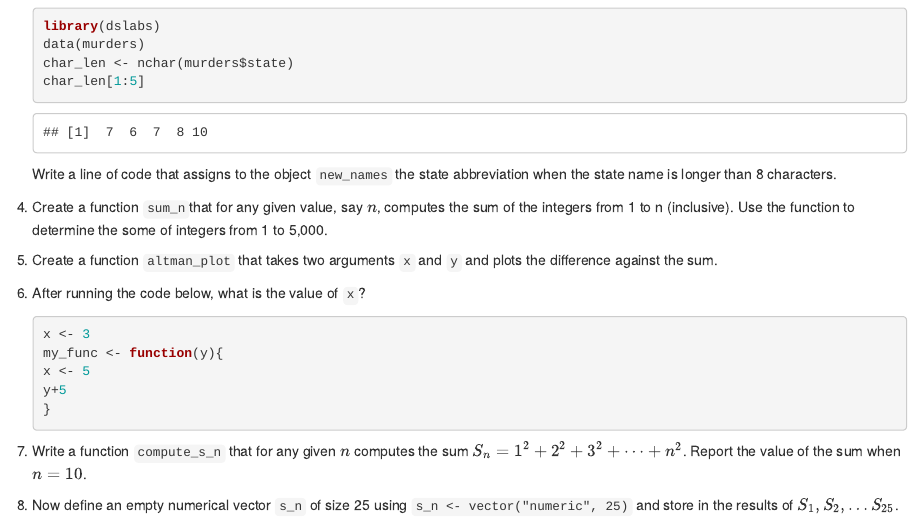
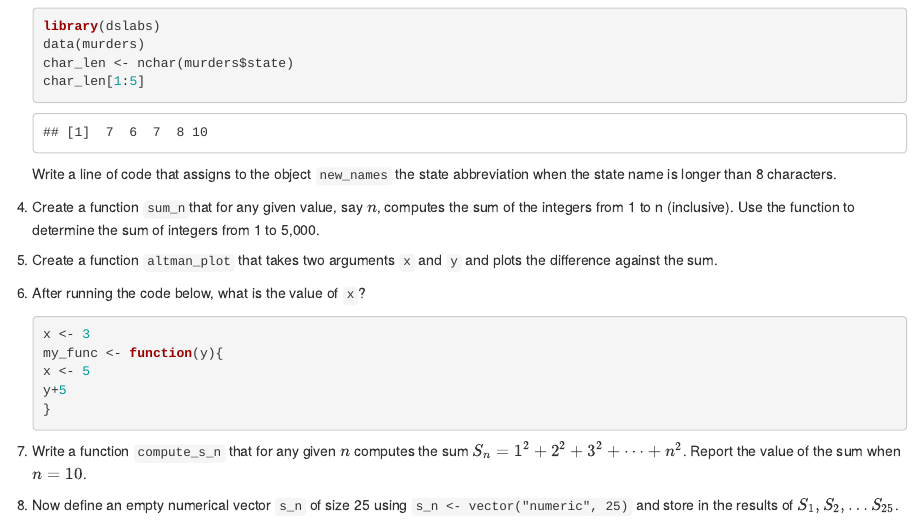
Before and after one commit to datasciencelabs/2018, an R Markdown document (R/09-programming-basics.Rmd): the page in a window 1100 px wide, from 5700 px down. Rendered offline with R 4.5, knitr and Pandoc, with nearby package versions.

Commit message:
Update 09-programming-basics.Rmd

```diff
--- a/R/09-programming-basics.Rmd
+++ b/R/09-programming-basics.Rmd
@@ -226,7 +226,7 @@ It turns out that we rarely use for loops in R. This is because there are usuall
     Write a line of code that assigns to the object `new_names` the state abbreviation when the state name is longer than 8 characters.
 
 
-4. Create a function `sum_n`that for any given value, say $n$, computes the sum of the integers from 1 to n (inclusive). Use the function to determine the some of integers from 1 to 5,000.
+4. Create a function `sum_n`that for any given value, say $n$, computes the sum of the integers from 1 to n (inclusive). Use the function to determine the sum of integers from 1 to 5,000.
 
 5. Create a function `altman_plot` that takes two arguments `x` and `y` and plots the difference against the sum.
 
```
